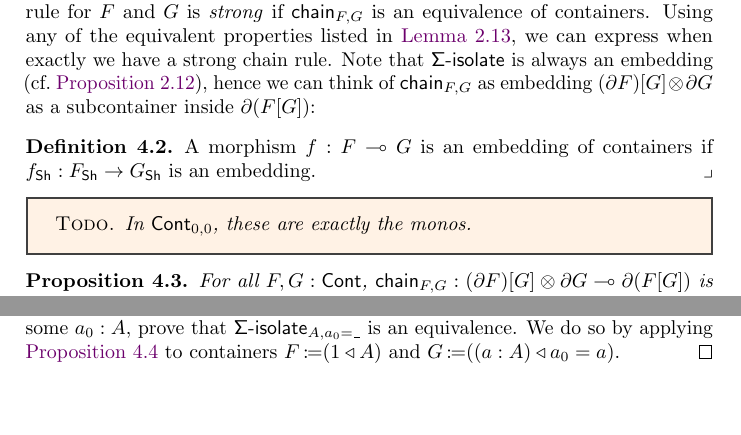
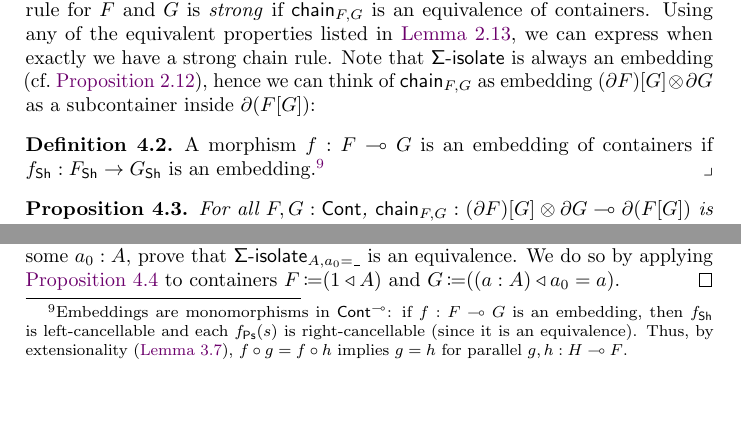
Before and after one commit to phijor/derivatives, a LaTeX paper (paper/main.tex, which reads paper/chain-rule.tex): two parts of page 22 of 39, joined at a grey line, cut so that both start at the same text. Compiled offline with pdfLaTeX.

Commit message:
Mention that container embeddings are monos wrt. linear monomorphisms

```diff
--- a/paper/chain-rule.tex
+++ b/paper/chain-rule.tex
@@ -130,11 +130,15 @@ Note that \( \SigmaIsolate \) is always an embedding (cf.~\autoref{is-embedding-
 hence we can think of \( \Chain_{F,G} \) as embedding \( \Subst{(\Der{F})}{G} \CTimes \Der{G} \)
 as a subcontainer inside \( \Der(\Subst{F}{G}) \):
 \begin{definition}
-  A morphism \( f : \Cart{F}{G} \) is an embedding of containers if \( f_{\Sh} : F_{\Sh} \to G_{\Sh} \) is an embedding.
+  A morphism \( f : \Cart{F}{G} \) is an embedding of containers if \( f_{\Sh} : F_{\Sh} \to G_{\Sh} \) is an embedding.%
+  \footnote{
+    Embeddings are monomorphisms in \( \ContCart \):
+    if \( f : \Cart{F}{G} \) is an embedding, then \( f_{\Sh} \) is left-cancellable
+    and each \( f_{\Ps}(s) \) is right-cancellable (since it is an equivalence).
+    Thus, by extensionality~(\autoref{container-morphism-ext}),
+    \( f \circ g = f \circ h \) implies \( g = h \) for parallel \( g, h : \Cart{H}{F} \).
+  }
 \end{definition}
-\begin{todo-block}
-  In \( \Cont_{0,0} \), these are exactly the monos.
-\end{todo-block}
 \begin{proposition}\label{is-embedding-chain-rule}
   For all \( F, G : \Cont \), \( \Chain_{F,G} : \Cart{ \Subst{(\Der{F})}{G} \CTimes \Der{G} }{\Der{(\Subst{F}{G})}} \) is an embedding.
   \begin{proof}
```
